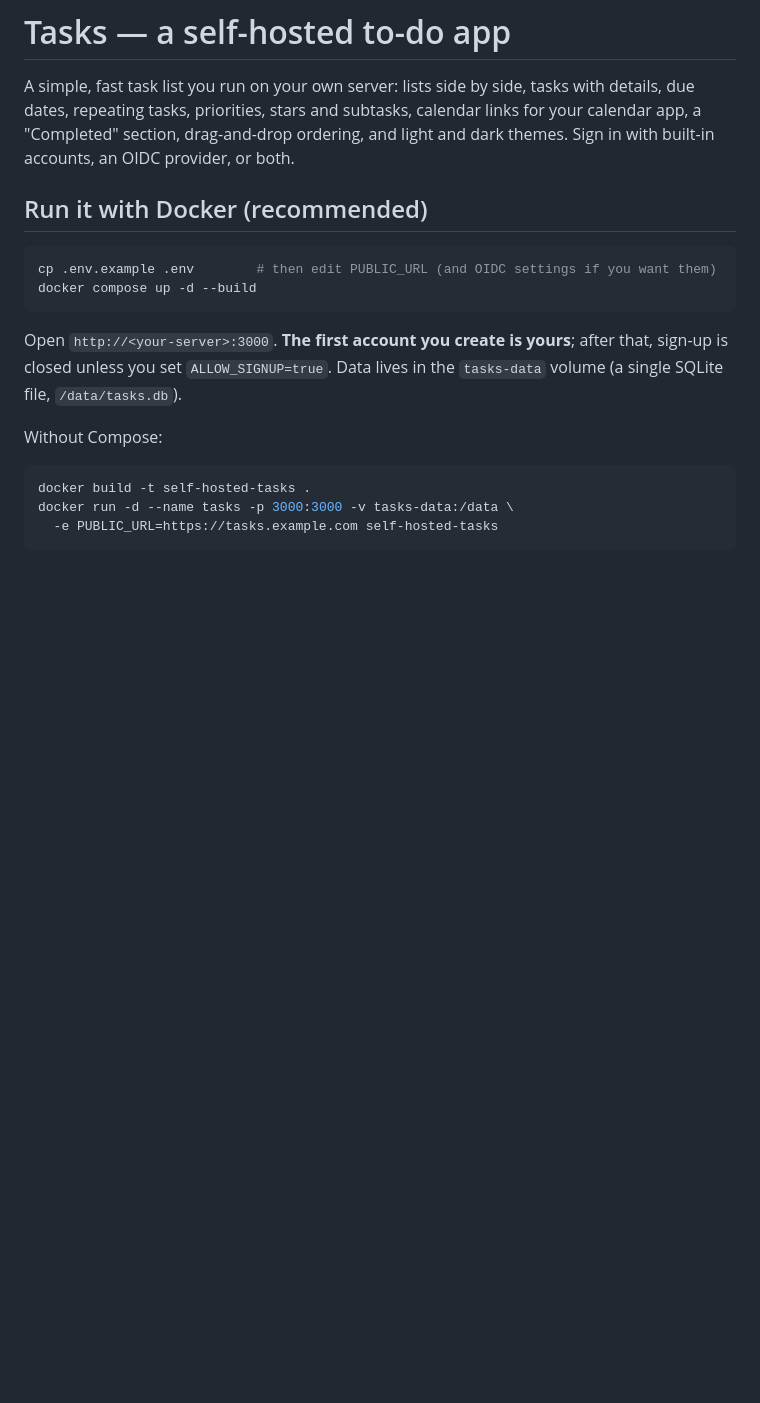
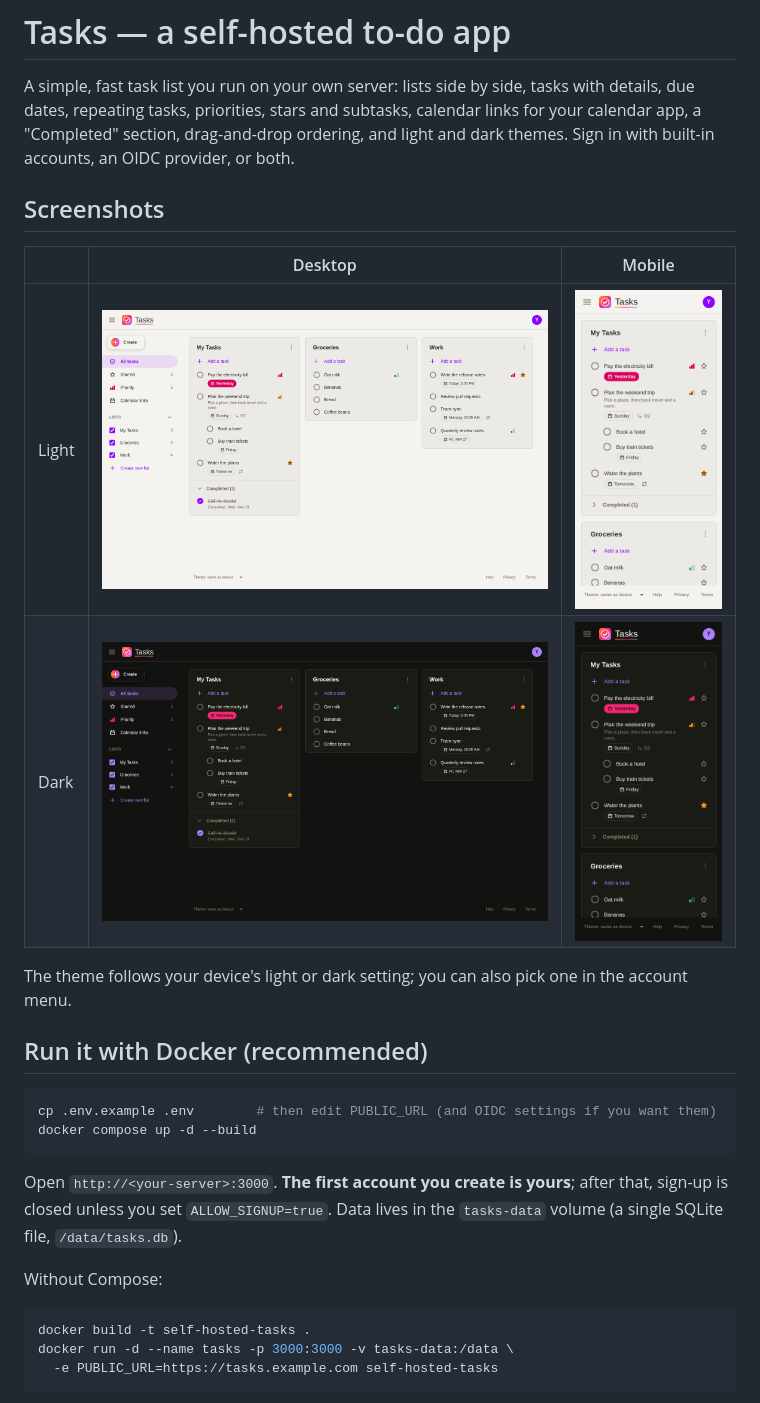
Before and after one commit to marcusleg/tasks, a Markdown page: README.md, the part around the change. Drawn GitHub-style; pictures changed too: docs/screenshots/desktop-dark.png (added), docs/screenshots/desktop-light.png (added), docs/screenshots/mobile-dark.png (added); blank space fills up the shorter version.

Commit message:
Add desktop and mobile screenshots to the README
Light and dark theme, taken from the preview with sample lists.

Co-Authored-By: Claude Opus 5.5 <noreply@anthropic.com>

```diff
--- a/README.md
+++ b/README.md
@@ -3,6 +3,15 @@
 A simple, fast task list you run on your own server: lists side by side, tasks with details,
 due dates, repeating tasks, priorities, stars and subtasks, calendar links for your calendar app, a "Completed" section, drag-and-drop ordering, and light and dark
 themes. Sign in with built-in accounts, an OIDC provider, or both.
+
+## Screenshots
+
+|       | Desktop                                                     | Mobile                                                                              |
+| ----- | ----------------------------------------------------------- | ----------------------------------------------------------------------------------- |
+| Light | ![Desktop, light theme](docs/screenshots/desktop-light.png) | <img src="docs/screenshots/mobile-light.png" alt="Mobile, light theme" width="260"> |
+| Dark  | ![Desktop, dark theme](docs/screenshots/desktop-dark.png)   | <img src="docs/screenshots/mobile-dark.png" alt="Mobile, dark theme" width="260">   |
+
+The theme follows your device's light or dark setting; you can also pick one in the account menu.
 
 ## Run it with Docker (recommended)
 
```
Also changed, not shown: 1 other file.
